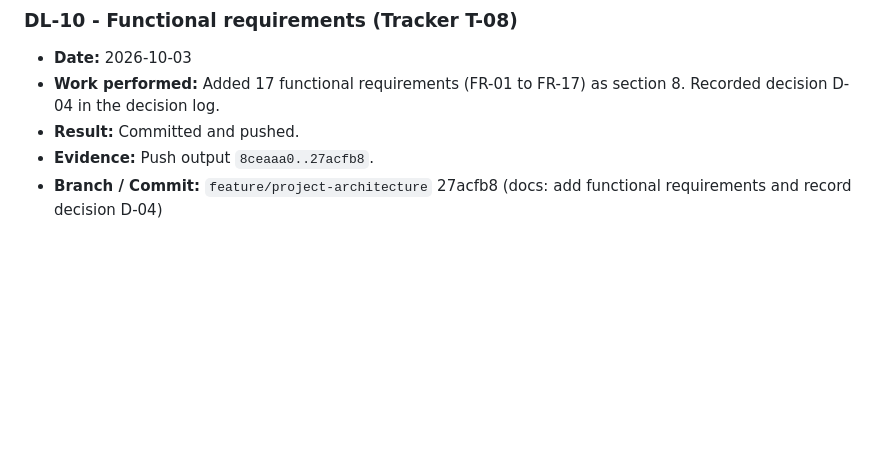
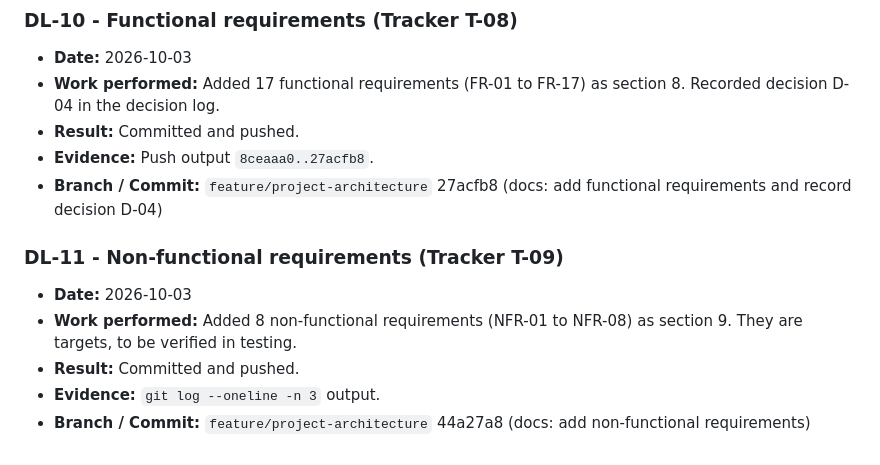
Before and after one commit to tushita386/course-content-manager, a Markdown page: PROJECT_MASTER_DOCUMENT.md, the part around one of its changes. GitHub-like rendering; blank space fills up the shorter version.

```diff
--- a/PROJECT_MASTER_DOCUMENT.md
+++ b/PROJECT_MASTER_DOCUMENT.md
@@ -261,3 +294,11 @@ See D-01 in `docs/decisions.md`.
 - **Result:** Committed and pushed.
 - **Evidence:** Push output `8ceaaa0..27acfb8`.
 - **Branch / Commit:** `feature/project-architecture` 27acfb8 (docs: add functional requirements and record decision D-04)
+
+
+### DL-11 - Non-functional requirements (Tracker T-09)
+- **Date:** 2026-10-03
+- **Work performed:** Added 8 non-functional requirements (NFR-01 to NFR-08) as section 9. They are targets, to be verified in testing.
+- **Result:** Committed and pushed.
+- **Evidence:** `git log --oneline -n 3` output.
+- **Branch / Commit:** `feature/project-architecture` 44a27a8 (docs: add non-functional requirements)
```
Also changed, not shown: other parts of PROJECT_MASTER_DOCUMENT.md (+33 -0 lines).
